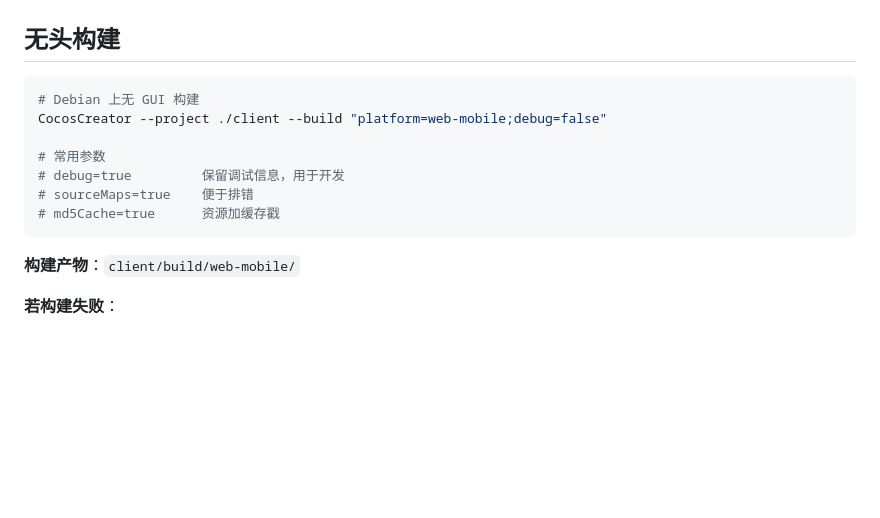
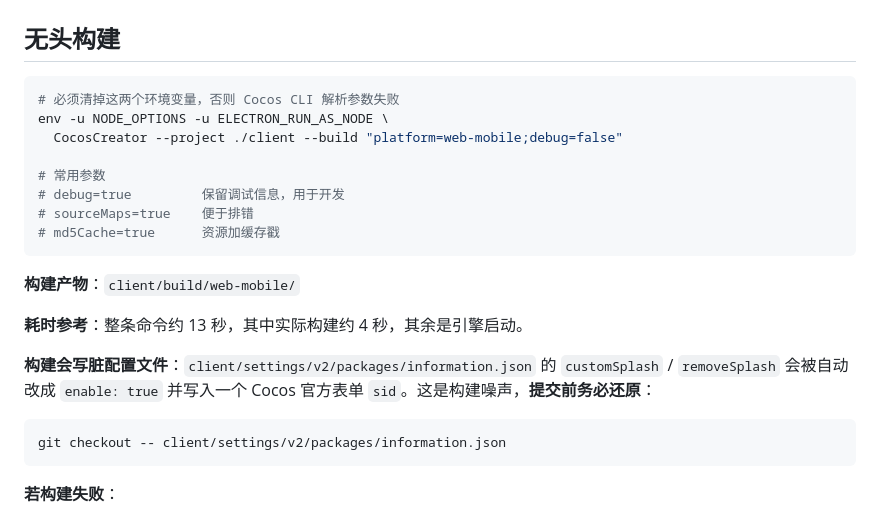
Before and after one commit to watsonbkeel/langya, a Markdown page: skills/cocos-codegen/SKILL.md, the part around one of its changes. GitHub-like rendering; blank space fills up the shorter version.

````diff
--- a/skills/cocos-codegen/SKILL.md
+++ b/skills/cocos-codegen/SKILL.md
@@ -266,8 +266,9 @@ export function getWSUrl(): string {
 ## 无头构建
 
 ```bash
-# Debian 上无 GUI 构建
-CocosCreator --project ./client --build "platform=web-mobile;debug=false"
+# 必须清掉这两个环境变量，否则 Cocos CLI 解析参数失败
+env -u NODE_OPTIONS -u ELECTRON_RUN_AS_NODE \
+  CocosCreator --project ./client --build "platform=web-mobile;debug=false"
 
 # 常用参数
 # debug=true         保留调试信息，用于开发
@@ -276,6 +277,16 @@ CocosCreator --project ./client --build "platform=web-mobile;debug=false"
 ```
 
 **构建产物**：`client/build/web-mobile/`
+
+**耗时参考**：整条命令约 13 秒，其中实际构建约 4 秒，其余是引擎启动。
+
+**构建会写脏配置文件**：`client/settings/v2/packages/information.json` 的
+`customSplash` / `removeSplash` 会被自动改成 `enable: true` 并写入一个
+Cocos 官方表单 `sid`。这是构建噪声，**提交前务必还原**：
+
+```bash
+git checkout -- client/settings/v2/packages/information.json
+```
 
 **若构建失败**：
 1. 检查 `.scene` 是否引用了不存在的资源（代码化后容易残留引用）
````
Also changed, not shown: other parts of skills/cocos-codegen/SKILL.md (+68 -0 lines).
